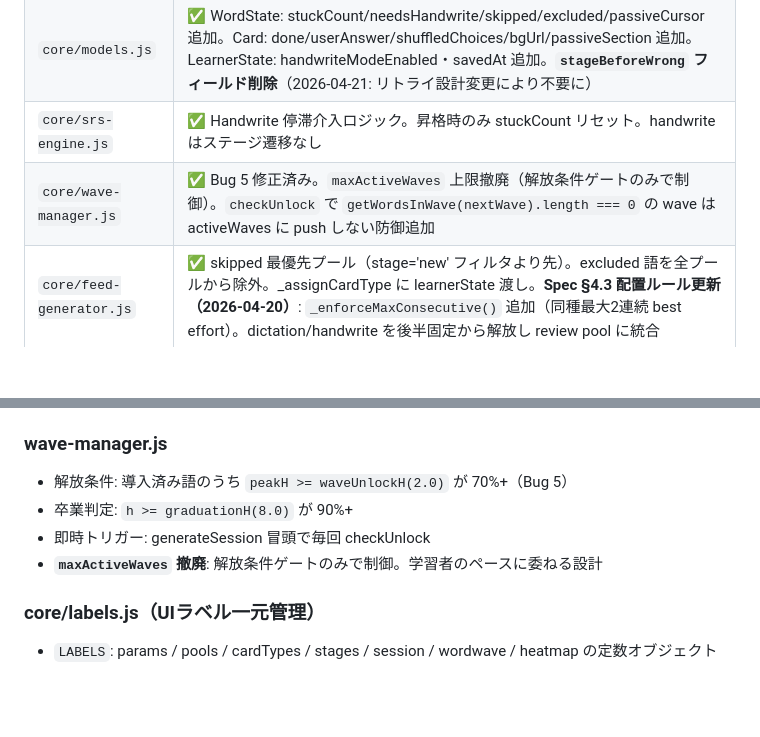
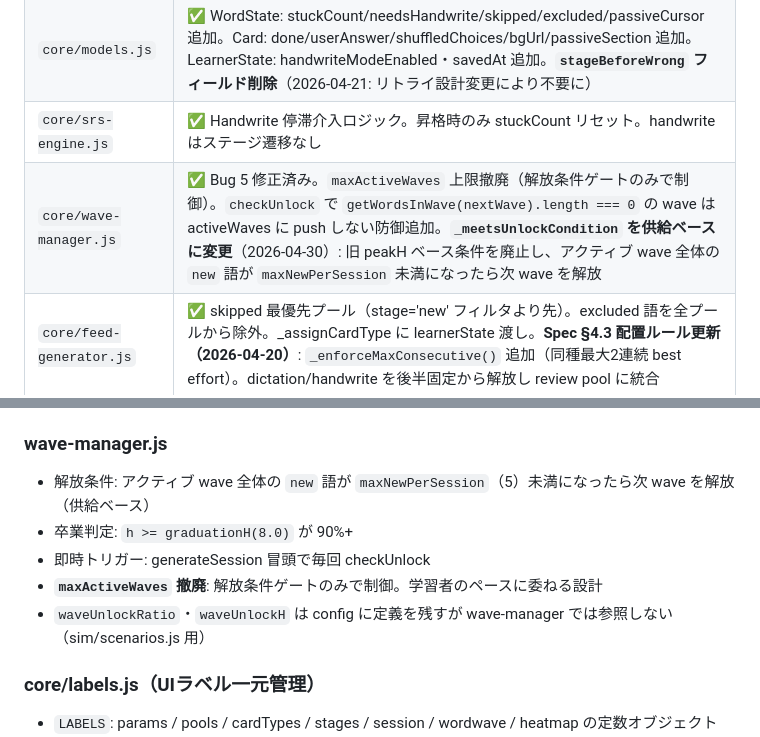
Before and after one commit to takahashihideki-git/VocabFlow, a Markdown page: CLAUDE.md, 2 parts joined by grey strips. GitHub-like rendering; blank space fills up the shorter version.

```diff
--- a/CLAUDE.md
+++ b/CLAUDE.md
@@ -18,7 +18,7 @@ TikTok式縦スワイプUIで英語語彙を学ぶSRSアプリ。詳細仕様は
 | `core/config.js` | ✅ handwriteStuckThreshold: 3・recognitionThresholdH: 2.0・masteredThresholdH: 14.0 追加済み。`maxActiveWaves` 撤廃（wave 解放はSRSペースに委ねる）。**waveSize: 100**（朝集中学習者の復習なし解消のため 50→100 に変更済み） |
 | `core/models.js` | ✅ WordState: stuckCount/needsHandwrite/skipped/excluded/passiveCursor 追加。Card: done/userAnswer/shuffledChoices/bgUrl/passiveSection 追加。LearnerState: handwriteModeEnabled・savedAt 追加。**`stageBeforeWrong` フィールド削除**（2026-04-21: リトライ設計変更により不要に） |
 | `core/srs-engine.js` | ✅ Handwrite 停滞介入ロジック。昇格時のみ stuckCount リセット。handwrite はステージ遷移なし |
-| `core/wave-manager.js` | ✅ Bug 5 修正済み。`maxActiveWaves` 上限撤廃（解放条件ゲートのみで制御）。`checkUnlock` で `getWordsInWave(nextWave).length === 0` の wave は activeWaves に push しない防御追加 |
+| `core/wave-manager.js` | ✅ Bug 5 修正済み。`maxActiveWaves` 上限撤廃（解放条件ゲートのみで制御）。`checkUnlock` で `getWordsInWave(nextWave).length === 0` の wave は activeWaves に push しない防御追加。**`_meetsUnlockCondition` を供給ベースに変更**（2026-04-30）: 旧 peakH ベース条件を廃止し、アクティブ wave 全体の `new` 語が `maxNewPerSession` 未満になったら次 wave を解放 |
 | `core/feed-generator.js` | ✅ skipped 最優先プール（stage='new' フィルタより先）。excluded 語を全プールから除外。_assignCardType に learnerState 渡し。**Spec §4.3 配置ルール更新（2026-04-20）**: `_enforceMaxConsecutive()` 追加（同種最大2連続 best effort）。dictation/handwrite を後半固定から解放し review pool に統合 |
 | `core/word-data.js` | ✅ 全1900語フルデータ（meanings/examples/passive等）。`scripts/build_word_data_js.py` でビルド済み。**品質監査（2026-04-09）で全Phase修正適用済み**（詳細は下記「word-data.js 品質監査ログ」参照）。**choiceLabel 200件反映済み**（2026-04-15: ビルドスクリプト漏れ修正 → 144件。2026-04-21: audioHint表記ゆれ取りこぼし修正 → 56件追加） |
 | `core/labels.js` | ✅ LABELS定数・formatH/formatPRecall/sigmaToConfidence。app/ 全体で使用 |
@@ -522,10 +545,11 @@ skipped（最優先） → urgent（pRecall昇順） → due（pRecall昇順）
 - `_enforceMaxConsecutive`: 同種カード 3 連続を best effort で解消（Spec §4.3 ルール 1）
 
 ### wave-manager.js
-- 解放条件: 導入済み語のうち `peakH >= waveUnlockH(2.0)` が 70%+（Bug 5）
+- 解放条件: アクティブ wave 全体の `new` 語が `maxNewPerSession`（5）未満になったら次 wave を解放（供給ベース）
 - 卒業判定: `h >= graduationH(8.0)` が 90%+
 - 即時トリガー: generateSession 冒頭で毎回 checkUnlock
 - **`maxActiveWaves` 撤廃**: 解放条件ゲートのみで制御。学習者のペースに委ねる設計
+- `waveUnlockRatio`・`waveUnlockH` は config に定義を残すが wave-manager では参照しない（sim/scenarios.js 用）
 
 ### core/labels.js（UIラベル一元管理）
 - `LABELS`: params / pools / cardTypes / stages / session / wordwave / heatmap の定数オブジェクト
```
Also changed, not shown: other parts of CLAUDE.md (+32 -9 lines).
